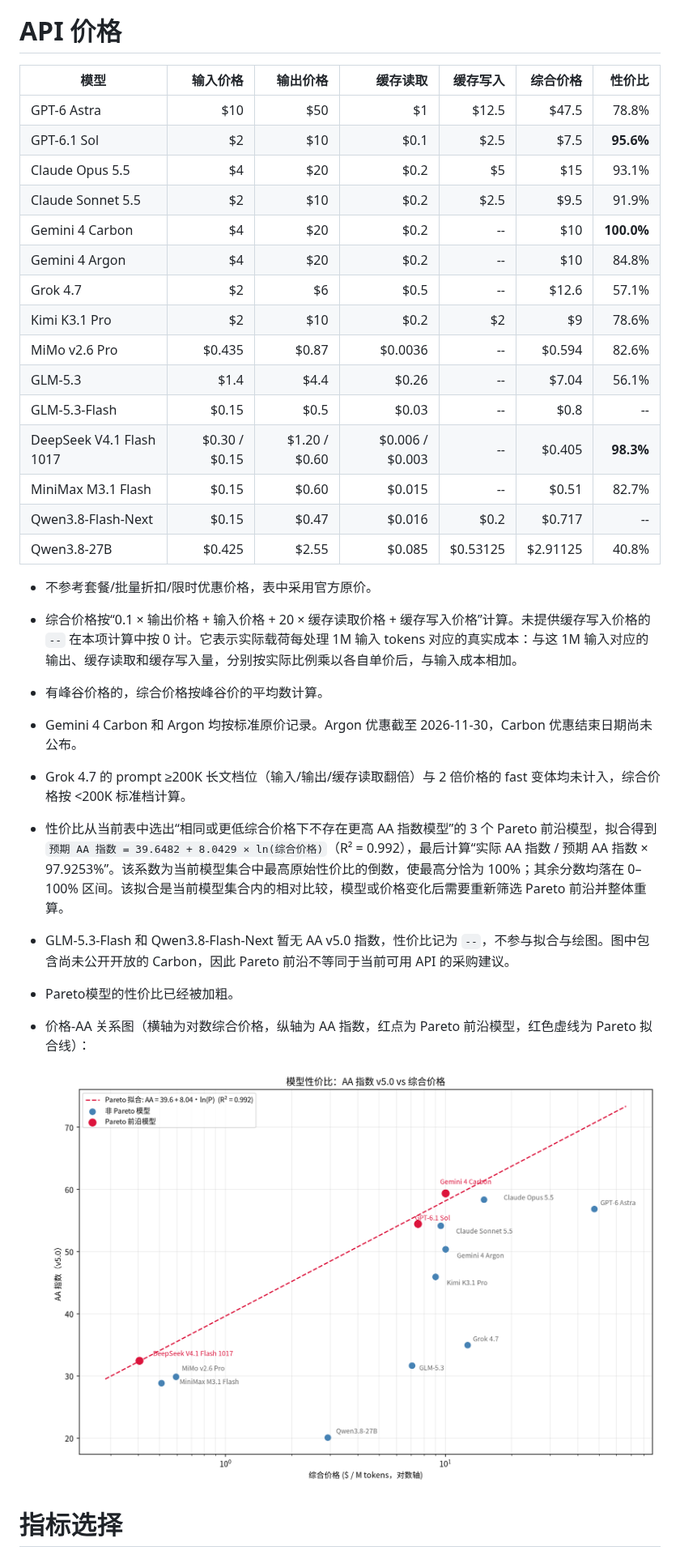
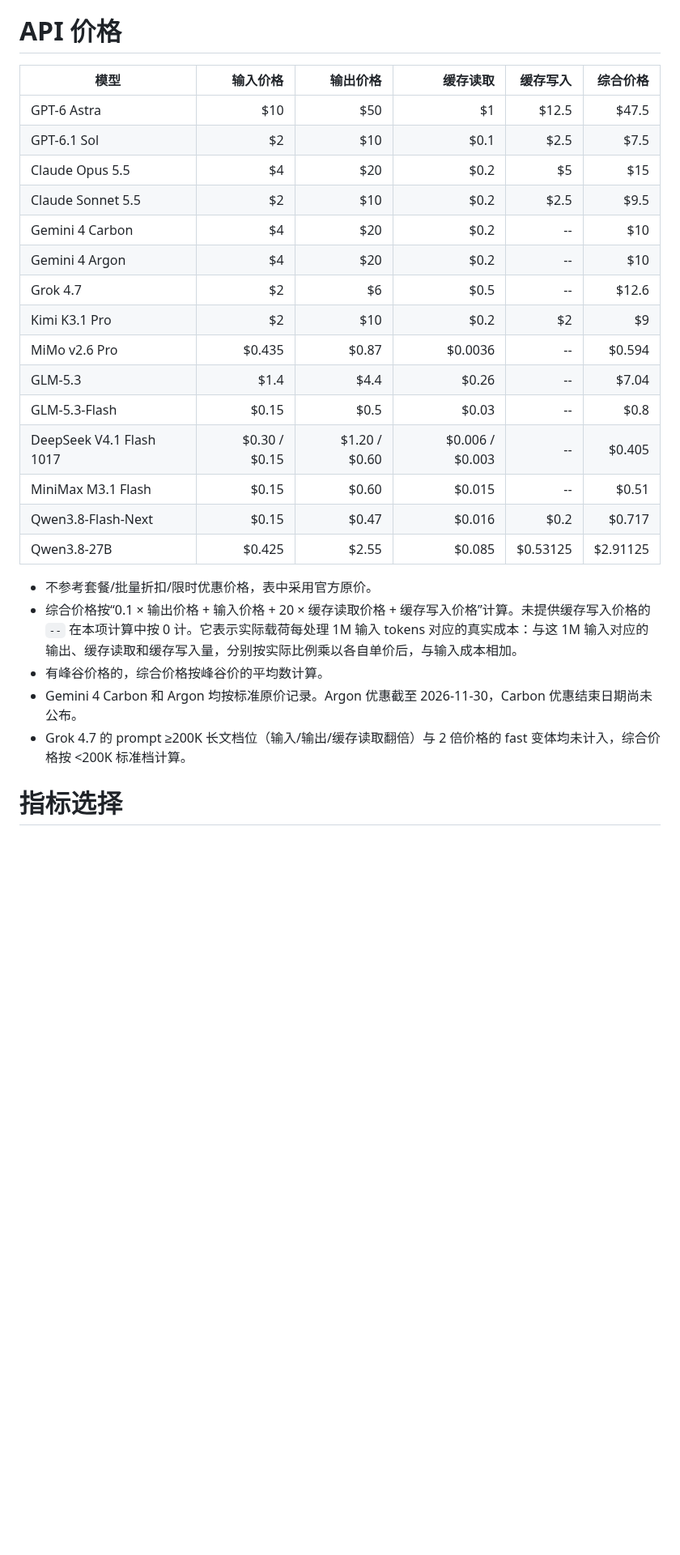
Before and after one commit to shell909090/ai, a Markdown page: comparison/README.md, the part around one of its changes. Shown at 81% size. GitHub-like rendering; blank space fills up the shorter version.

Commit message:
docs(comparison): move value metrics into benchmark section

```diff
--- a/comparison/README.md
+++ b/comparison/README.md
@@ -42,35 +42,29 @@
 
 # API 价格
 
-| 模型 | 输入价格 | 输出价格 | 缓存读取 | 缓存写入 | 综合价格 | 性价比 |
-|---|---:|---:|---:|---:|---:|---:|
-| GPT-6 Astra | \$10 | \$50 | \$1 | \$12.5 | \$47.5 | 78.8% |
-| GPT-6.1 Sol | \$2 | \$10 | \$0.1 | \$2.5 | \$7.5 | **95.6%** |
-| Claude Opus 5.5 | \$4 | \$20 | \$0.2 | \$5 | \$15 | 93.1% |
-| Claude Sonnet 5.5 | \$2 | \$10 | \$0.2 | \$2.5 | \$9.5 | 91.9% |
-| Gemini 4 Carbon | \$4 | \$20 | \$0.2 | -- | \$10 | **100.0%** |
-| Gemini 4 Argon | \$4 | \$20 | \$0.2 | -- | \$10 | 84.8% |
-| Grok 4.7 | \$2 | \$6 | \$0.5 | -- | \$12.6 | 57.1% |
-| Kimi K3.1 Pro | \$2 | \$10 | \$0.2 | \$2 | \$9 | 78.6% |
-| MiMo v2.6 Pro | \$0.435 | \$0.87 | \$0.0036 | -- | \$0.594 | 82.6% |
-| GLM-5.3 | \$1.4 | \$4.4 | \$0.26 | -- | \$7.04 | 56.1% |
-| GLM-5.3-Flash | \$0.15 | \$0.5 | \$0.03 | -- | \$0.8 | -- |
-| DeepSeek V4.1 Flash 1017 | \$0.30 / \$0.15 | \$1.20 / \$0.60 | \$0.006 / \$0.003 | -- | \$0.405 | **98.3%** |
-| MiniMax M3.1 Flash | \$0.15 | \$0.60 | \$0.015 | -- | \$0.51 | 82.7% |
-| Qwen3.8-Flash-Next | \$0.15 | \$0.47 | \$0.016 | \$0.2 | \$0.717 | -- |
-| Qwen3.8-27B | \$0.425 | \$2.55 | \$0.085 | \$0.53125 | \$2.91125 | 40.8% |
+| 模型 | 输入价格 | 输出价格 | 缓存读取 | 缓存写入 | 综合价格 |
+|---|---:|---:|---:|---:|---:|
+| GPT-6 Astra | \$10 | \$50 | \$1 | \$12.5 | \$47.5 |
+| GPT-6.1 Sol | \$2 | \$10 | \$0.1 | \$2.5 | \$7.5 |
+| Claude Opus 5.5 | \$4 | \$20 | \$0.2 | \$5 | \$15 |
+| Claude Sonnet 5.5 | \$2 | \$10 | \$0.2 | \$2.5 | \$9.5 |
+| Gemini 4 Carbon | \$4 | \$20 | \$0.2 | -- | \$10 |
+| Gemini 4 Argon | \$4 | \$20 | \$0.2 | -- | \$10 |
+| Grok 4.7 | \$2 | \$6 | \$0.5 | -- | \$12.6 |
+| Kimi K3.1 Pro | \$2 | \$10 | \$0.2 | \$2 | \$9 |
+| MiMo v2.6 Pro | \$0.435 | \$0.87 | \$0.0036 | -- | \$0.594 |
+| GLM-5.3 | \$1.4 | \$4.4 | \$0.26 | -- | \$7.04 |
+| GLM-5.3-Flash | \$0.15 | \$0.5 | \$0.03 | -- | \$0.8 |
+| DeepSeek V4.1 Flash 1017 | \$0.30 / \$0.15 | \$1.20 / \$0.60 | \$0.006 / \$0.003 | -- | \$0.405 |
+| MiniMax M3.1 Flash | \$0.15 | \$0.60 | \$0.015 | -- | \$0.51 |
+| Qwen3.8-Flash-Next | \$0.15 | \$0.47 | \$0.016 | \$0.2 | \$0.717 |
+| Qwen3.8-27B | \$0.425 | \$2.55 | \$0.085 | \$0.53125 | \$2.91125 |
 
 - 不参考套餐/批量折扣/限时优惠价格，表中采用官方原价。
 - 综合价格按“0.1 × 输出价格 + 输入价格 + 20 × 缓存读取价格 + 缓存写入价格”计算。未提供缓存写入价格的 `--` 在本项计算中按 0 计。它表示实际载荷每处理 1M 输入 tokens 对应的真实成本：与这 1M 输入对应的输出、缓存读取和缓存写入量，分别按实际比例乘以各自单价后，与输入成本相加。
 - 有峰谷价格的，综合价格按峰谷价的平均数计算。
 - Gemini 4 Carbon 和 Argon 均按标准原价记录。Argon 优惠截至 2026-11-30，Carbon 优惠结束日期尚未公布。
 - Grok 4.7 的 prompt ≥200K 长文档位（输入/输出/缓存读取翻倍）与 2 倍价格的 fast 变体均未计入，综合价格按 <200K 标准档计算。
-- 性价比从当前表中选出“相同或更低综合价格下不存在更高 AA 指数模型”的 3 个 Pareto 前沿模型，拟合得到 `预期 AA 指数 = 39.6482 + 8.0429 × ln(综合价格)`（R² = 0.992），最后计算“实际 AA 指数 / 预期 AA 指数 × 97.9253%”。该系数为当前模型集合中最高原始性价比的倒数，使最高分恰为 100%；其余分数均落在 0–100% 区间。该拟合是当前模型集合内的相对比较，模型或价格变化后需要重新筛选 Pareto 前沿并整体重算。
-- GLM-5.3-Flash 和 Qwen3.8-Flash-Next 暂无 AA v5.0 指数，性价比记为 `--`，不参与拟合与绘图。图中包含尚未公开开放的 Carbon，因此 Pareto 前沿不等同于当前可用 API 的采购建议。
-- Pareto模型的性价比已经被加粗。
-- 价格-AA 关系图（横轴为对数综合价格，纵轴为 AA 指数，红点为 Pareto 前沿模型，红色虚线为 Pareto 拟合线）：
-
-  ![价格-AA关系图](price_vs_aa.png)
 
 # 指标选择
 
```
Also changed, not shown: other parts of comparison/README.md (+28 -17 lines).
